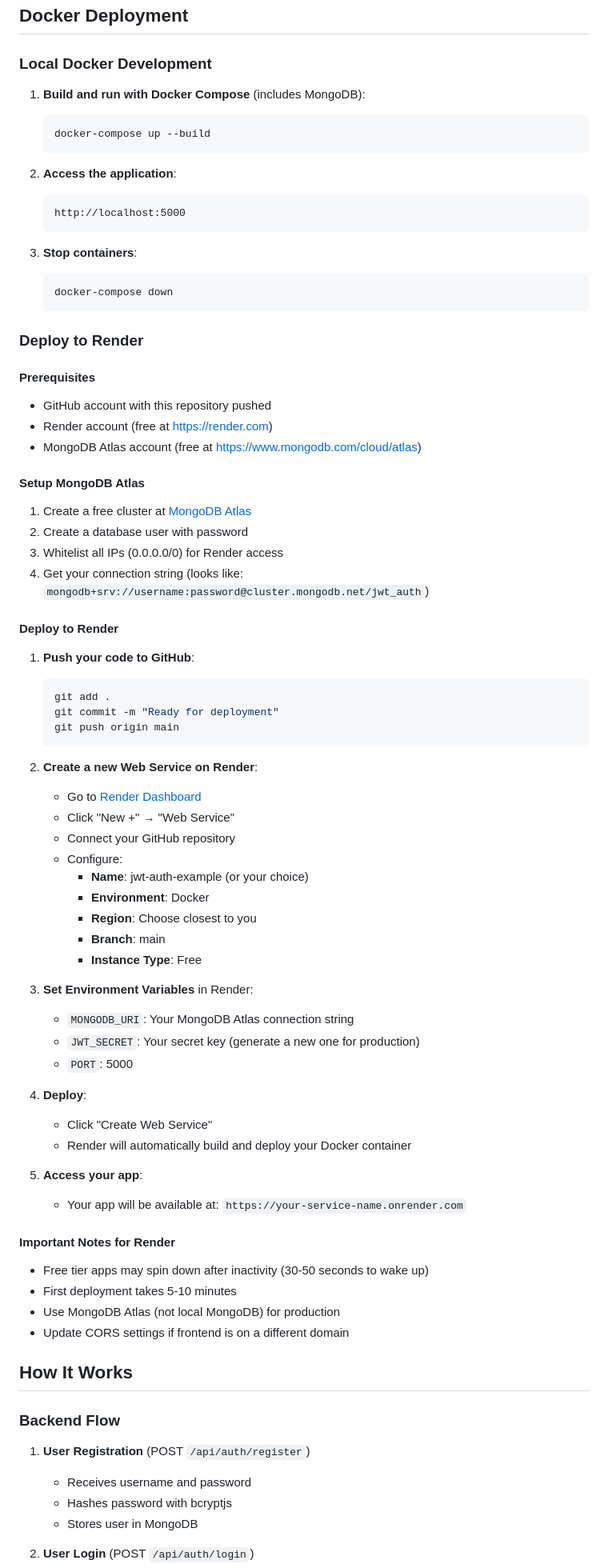
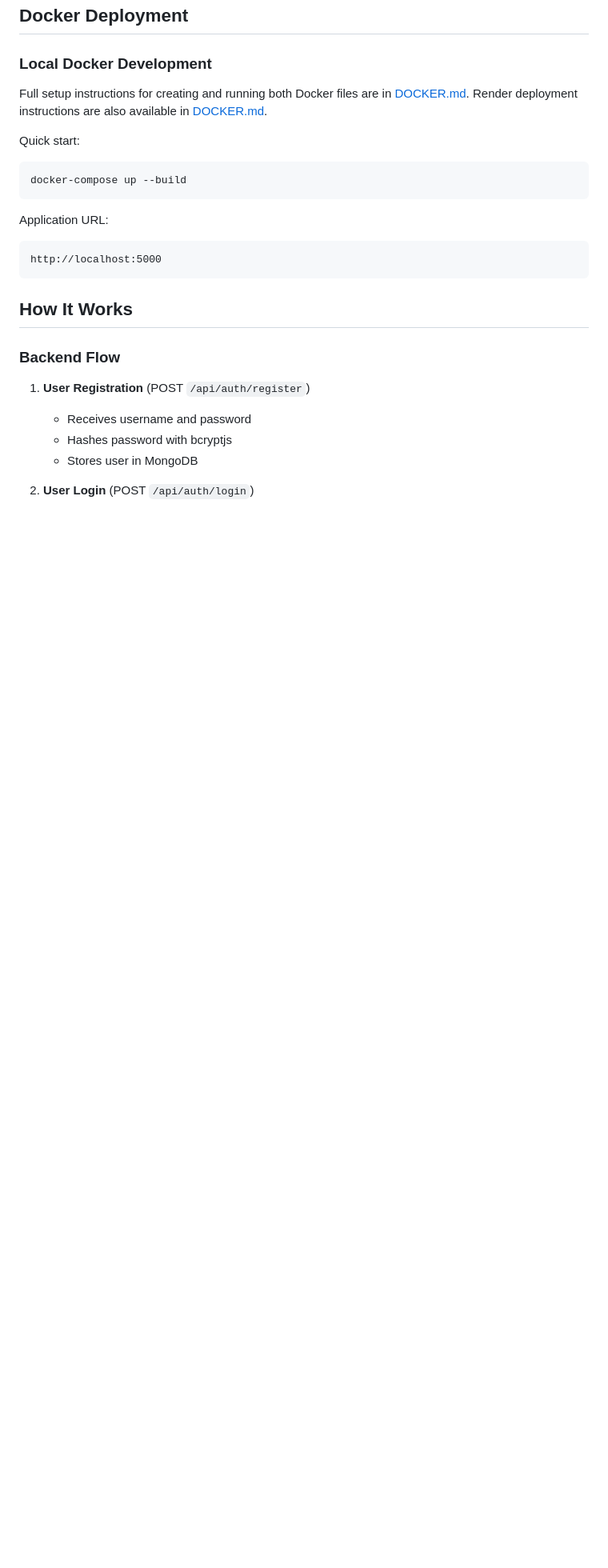
Before and after one commit to Laurea-FullStack-2026/Bonus_JWT_Auth, a Markdown page: README.md, the part around the change. Shown at 80% size. GitHub-like rendering; blank space fills up the shorter version.

Commit message:
docs: update README and add Docker guide for setup and deployment

````diff
--- a/README.md
+++ b/README.md
@@ -74,72 +74,20 @@ A simple JWT-based authentication system built with Node.js/Express, MongoDB, an
 
 ### Local Docker Development
 
-1. **Build and run with Docker Compose** (includes MongoDB):
-   ```bash
-   docker-compose up --build
-   ```
+Full setup instructions for creating and running both Docker files are in [DOCKER.md](DOCKER.md).
+Render deployment instructions are also available in [DOCKER.md](DOCKER.md#deploy-to-render-docker).
 
-2. **Access the application**:
-   ```
-   http://localhost:5000
-   ```
+Quick start:
 
-3. **Stop containers**:
-   ```bash
-   docker-compose down
-   ```
+```bash
+docker-compose up --build
+```
 
-### Deploy to Render
+Application URL:
 
-#### Prerequisites
-- GitHub account with this repository pushed
-- Render account (free at https://render.com)
-- MongoDB Atlas account (free at https://www.mongodb.com/cloud/atlas)
-
-#### Setup MongoDB Atlas
-
-1. Create a free cluster at [MongoDB Atlas](https://www.mongodb.com/cloud/atlas)
-2. Create a database user with password
-3. Whitelist all IPs (0.0.0.0/0) for Render access
-4. Get your connection string (looks like: `mongodb+srv://username:password@cluster.mongodb.net/jwt_auth`)
-
-#### Deploy to Render
-
-1. **Push your code to GitHub**:
-   ```bash
-   git add .
-   git commit -m "Ready for deployment"
-   git push origin main
-   ```
-
-2. **Create a new Web Service on Render**:
-   - Go to [Render Dashboard](https://dashboard.render.com/)
-   - Click "New +" → "Web Service"
-   - Connect your GitHub repository
-   - Configure:
-     - **Name**: jwt-auth-example (or your choice)
-     - **Environment**: Docker
-     - **Region**: Choose closest to you
-     - **Branch**: main
-     - **Instance Type**: Free
-
-3. **Set Environment Variables** in Render:
-   - `MONGODB_URI`: Your MongoDB Atlas connection string
-   - `JWT_SECRET`: Your secret key (generate a new one for production)
-   - `PORT`: 5000
-
-4. **Deploy**:
-   - Click "Create Web Service"
-   - Render will automatically build and deploy your Docker container
-
-5. **Access your app**:
-   - Your app will be available at: `https://your-service-name.onrender.com`
-
-#### Important Notes for Render
-- Free tier apps may spin down after inactivity (30-50 seconds to wake up)
-- First deployment takes 5-10 minutes
-- Use MongoDB Atlas (not local MongoDB) for production
-- Update CORS settings if frontend is on a different domain
+```
+http://localhost:5000
+```
 
 ## How It Works
 
````
Also changed, not shown: DOCKER.md (added, +203 -0 lines).
